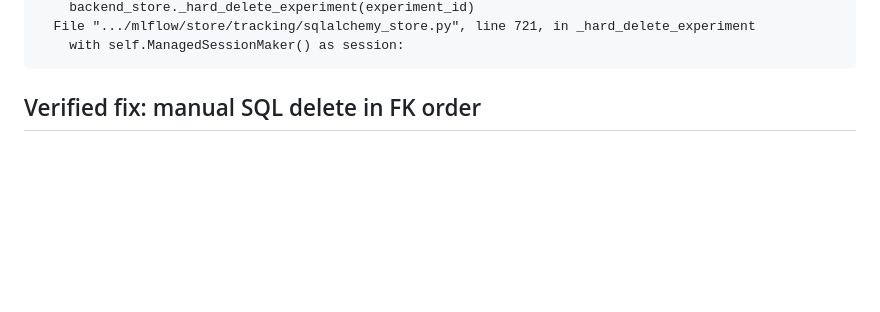
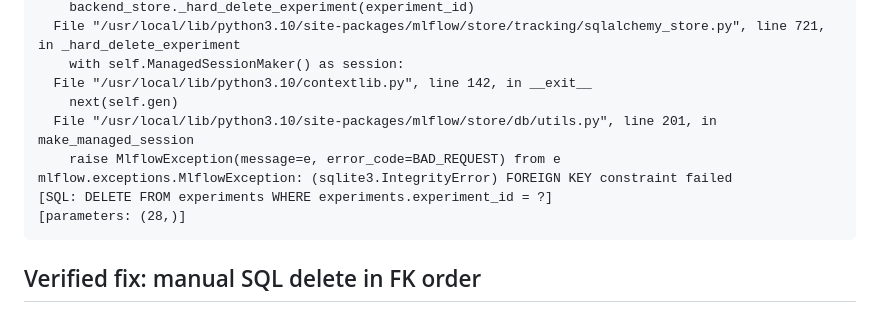
Before and after one commit to jctanner/ai-first-pipeline, a Markdown page: docs/bugs/mlflow-soft-delete-blocks-traces.md, the part around one of its changes. Rendered like a GitHub page; blank space fills up the shorter version.

Commit message:
Add full mlflow gc traceback to bug doc
Co-Authored-By: Claude Opus 4.6 <noreply@anthropic.com>

````diff
--- a/docs/bugs/mlflow-soft-delete-blocks-traces.md
+++ b/docs/bugs/mlflow-soft-delete-blocks-traces.md
@@ -44,6 +120,13 @@ sqlalchemy.exc.IntegrityError: (sqlite3.IntegrityError) FOREIGN KEY constraint f
     backend_store._hard_delete_experiment(experiment_id)
-  File ".../mlflow/store/tracking/sqlalchemy_store.py", line 721, in _hard_delete_experiment
+  File "/usr/local/lib/python3.10/site-packages/mlflow/store/tracking/sqlalchemy_store.py", line 721, in _hard_delete_experiment
     with self.ManagedSessionMaker() as session:
+  File "/usr/local/lib/python3.10/contextlib.py", line 142, in __exit__
+    next(self.gen)
+  File "/usr/local/lib/python3.10/site-packages/mlflow/store/db/utils.py", line 201, in make_managed_session
+    raise MlflowException(message=e, error_code=BAD_REQUEST) from e
+mlflow.exceptions.MlflowException: (sqlite3.IntegrityError) FOREIGN KEY constraint failed
+[SQL: DELETE FROM experiments WHERE experiments.experiment_id = ?]
+[parameters: (28,)]
 ```
 
 ## Verified fix: manual SQL delete in FK order
````
Also changed, not shown: other parts of docs/bugs/mlflow-soft-delete-blocks-traces.md (+77 -1 lines).
